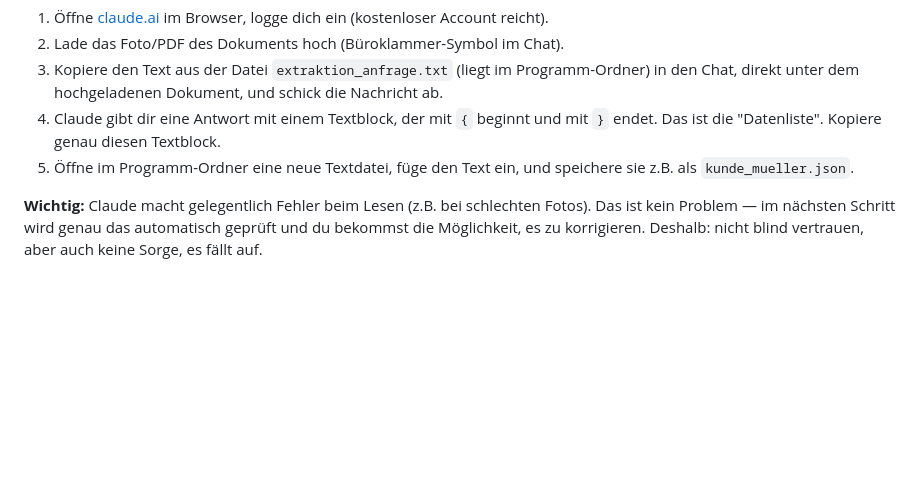
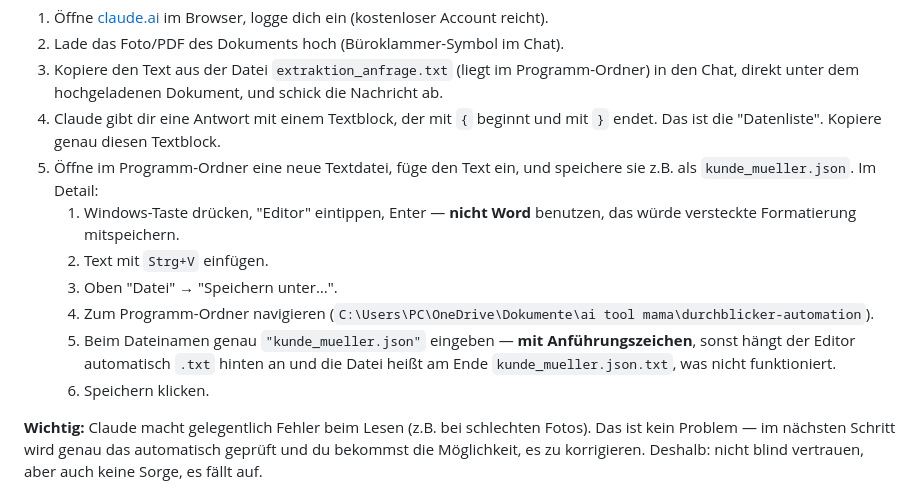
Before and after one commit to gres03/durchblicker, a Markdown page: ANLEITUNG.md, the part around the change. Drawn GitHub-style; blank space fills up the shorter version.

Commit message:
ANLEITUNG.md: Speichern-Schritt ausfuehrlicher erklaeren
Fuer Nutzer ohne Programmiererfahrung war "Text einfuegen und speichern"
zu knapp. Jetzt Klick-fuer-Klick mit den zwei haeufigsten Stolpersteinen:
Word statt Editor benutzen (fuegt versteckte Formatierung ein) und die
.json-Endung ohne Anfuehrungszeichen eingeben (Editor haengt sonst .txt an).

Co-Authored-By: Claude Sonnet 5 <noreply@anthropic.com>

```diff
--- a/ANLEITUNG.md
+++ b/ANLEITUNG.md
@@ -32,7 +32,18 @@ strukturierte Liste werden.
    und mit `}` endet. Das ist die "Datenliste". Kopiere genau diesen
    Textblock.
 5. Öffne im Programm-Ordner eine neue Textdatei, füge den Text ein, und
-   speichere sie z.B. als `kunde_mueller.json`.
+   speichere sie z.B. als `kunde_mueller.json`. Im Detail:
+   1. Windows-Taste drücken, "Editor" eintippen, Enter — **nicht Word**
+      benutzen, das würde versteckte Formatierung mitspeichern.
+   2. Text mit `Strg+V` einfügen.
+   3. Oben "Datei" → "Speichern unter…".
+   4. Zum Programm-Ordner navigieren
+      (`C:\Users\PC\OneDrive\Dokumente\ai tool mama\durchblicker-automation`).
+   5. Beim Dateinamen genau `"kunde_mueller.json"` eingeben — **mit
+      Anführungszeichen**, sonst hängt der Editor automatisch `.txt`
+      hinten an und die Datei heißt am Ende `kunde_mueller.json.txt`,
+      was nicht funktioniert.
+   6. Speichern klicken.
 
 **Wichtig:** Claude macht gelegentlich Fehler beim Lesen (z.B. bei
 schlechten Fotos). Das ist kein Problem — im nächsten Schritt wird genau
```
